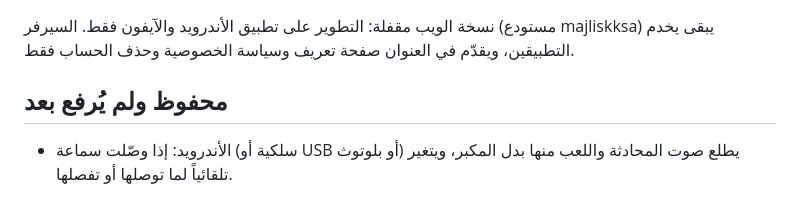
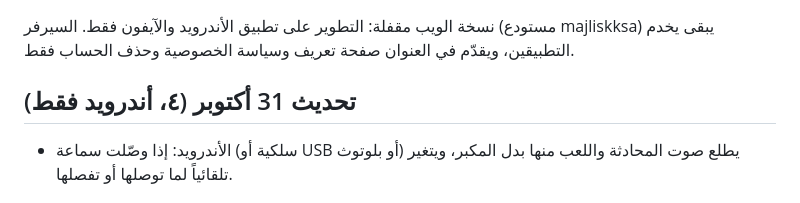
Before and after one commit to muhannadalsubaie/Majlisk-app, a Markdown page: CHANGELOG.md, the part around the change. Rendered like a GitHub page.

Commit message:
Changelog: Android headset routing released [skip ci]
Co-Authored-By: Claude Opus 5.5 <noreply@anthropic.com>
Claude-Session: https://claude.ai/code/session_016Rxgw63M2RCFWqfyE3rmH5

```diff
--- a/CHANGELOG.md
+++ b/CHANGELOG.md
@@ -2,7 +2,7 @@
 
 نسخة الويب مقفلة: التطوير على تطبيق الأندرويد والآيفون فقط. السيرفر (مستودع majliskksa) يبقى يخدم التطبيقين، ويقدّم في العنوان صفحة تعريف وسياسة الخصوصية وحذف الحساب فقط.
 
-## محفوظ ولم يُرفع بعد
+## تحديث 31 أكتوبر (٤، أندرويد فقط)
 - الأندرويد: إذا وصّلت سماعة (سلكية أو USB أو بلوتوث) يطلع صوت المحادثة واللعب منها بدل المكبر، ويتغير تلقائياً لما توصلها أو تفصلها.
 
 ## تحديث 31 أكتوبر (٣، آيفون 1044)
```
